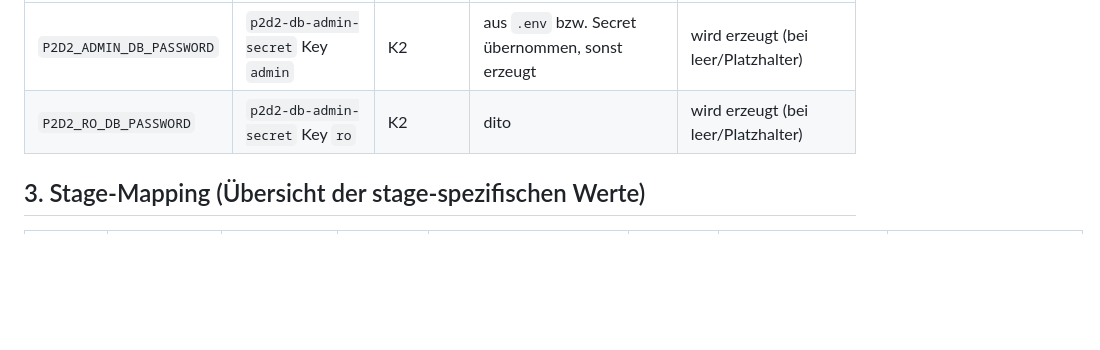
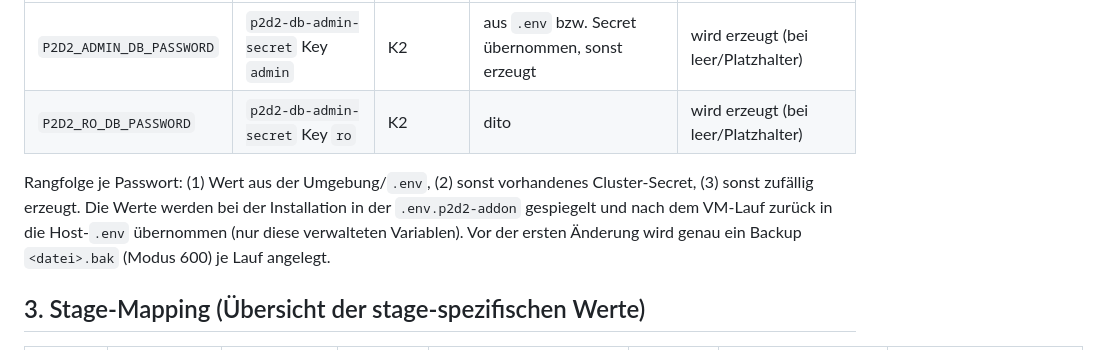
Before and after one commit to Peter-Koenig/civitas-einrichtung-hub, a Markdown page: overlay_addon_V1s/k8s/VARIABLES.md, the part around the change. Rendered like a GitHub page; blank space fills up the shorter version.

Commit message:
docs(k8s): Auflösung/Rückweg/Backup der DB-Passwörter

```diff
--- a/overlay_addon_V1s/k8s/VARIABLES.md
+++ b/overlay_addon_V1s/k8s/VARIABLES.md
@@ -66,6 +66,12 @@ Frontend-Secrets) und werden im Datenbank-Namespace abgelegt.
 |---|---|---|---|---|
 | `P2D2_ADMIN_DB_PASSWORD` | `p2d2-db-admin-secret` Key `admin` | K2 | aus `.env` bzw. Secret übernommen, sonst erzeugt | wird erzeugt (bei leer/Platzhalter) |
 | `P2D2_RO_DB_PASSWORD` | `p2d2-db-admin-secret` Key `ro` | K2 | dito | wird erzeugt (bei leer/Platzhalter) |
+
+Rangfolge je Passwort: (1) Wert aus der Umgebung/`.env`, (2) sonst vorhandenes
+Cluster-Secret, (3) sonst zufällig erzeugt. Die Werte werden bei der Installation
+in der `.env.p2d2-addon` gespiegelt und nach dem VM-Lauf zurück in die Host-`.env`
+übernommen (nur diese verwalteten Variablen). Vor der ersten Änderung wird genau
+ein Backup `<datei>.bak` (Modus 600) je Lauf angelegt.
 
 ## 3. Stage-Mapping (Übersicht der stage-spezifischen Werte)
 
```
